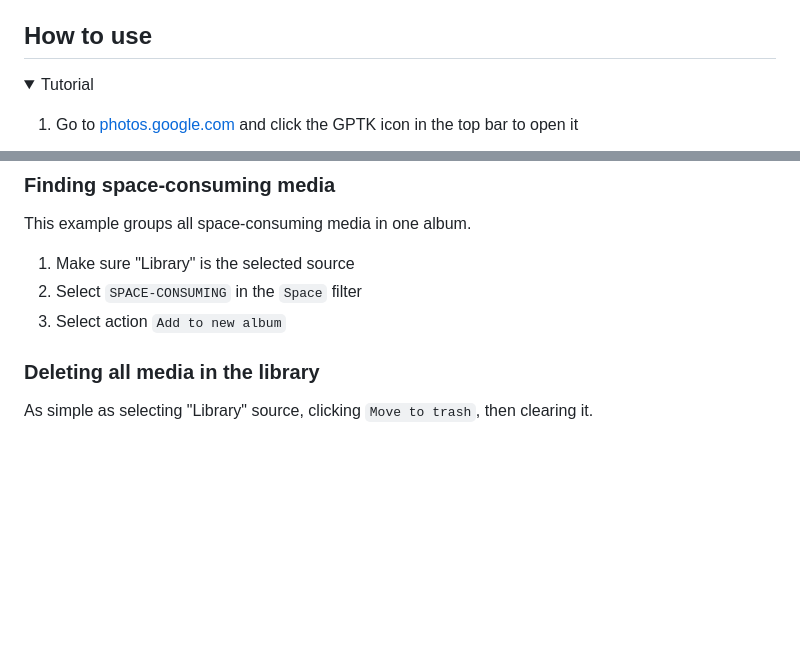
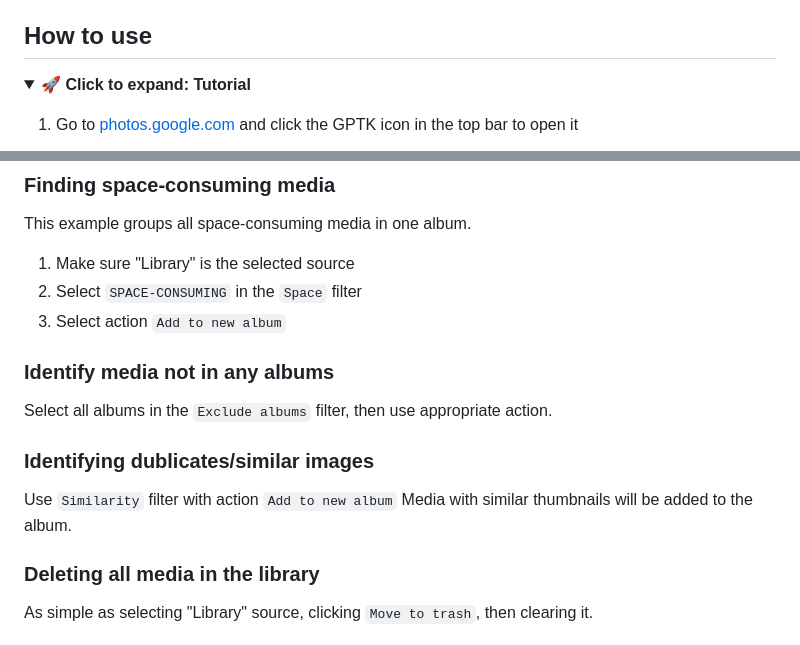
Before and after one commit to xob0t/Google-Photos-Toolkit, a Markdown page: README.md, 2 parts joined by grey strips. Drawn GitHub-style; folded sections open; blank space fills up the shorter version.

Commit message:
Update README.md
#52

```diff
--- a/README.md
+++ b/README.md
@@ -22,7 +22,7 @@ In your browser, utilizing GP's undocumented web api
 ## How to use
 
 <details>
-  <summary>Tutorial</summary>
+  <summary><strong>🚀 Click to expand: Tutorial</strong></summary>
 
 1. Go to [photos.google.com](https://photos.google.com/) and click the GPTK icon in the top bar to open it
 
@@ -49,6 +49,15 @@ This example groups all space-consuming media in one album.
 1. Make sure "Library" is the selected source
 2. Select `SPACE-CONSUMING` in the `Space` filter
 3. Select action `Add to new album`
+
+### Identify media not in any albums
+
+Select all albums in the `Exclude albums` filter, then use appropriate action.
+
+### Identifying dublicates/similar images
+
+Use `Similarity` filter with action `Add to new album`
+Media with similar thumbnails will be added to the album.
 
 ### Deleting all media in the library
 
```
